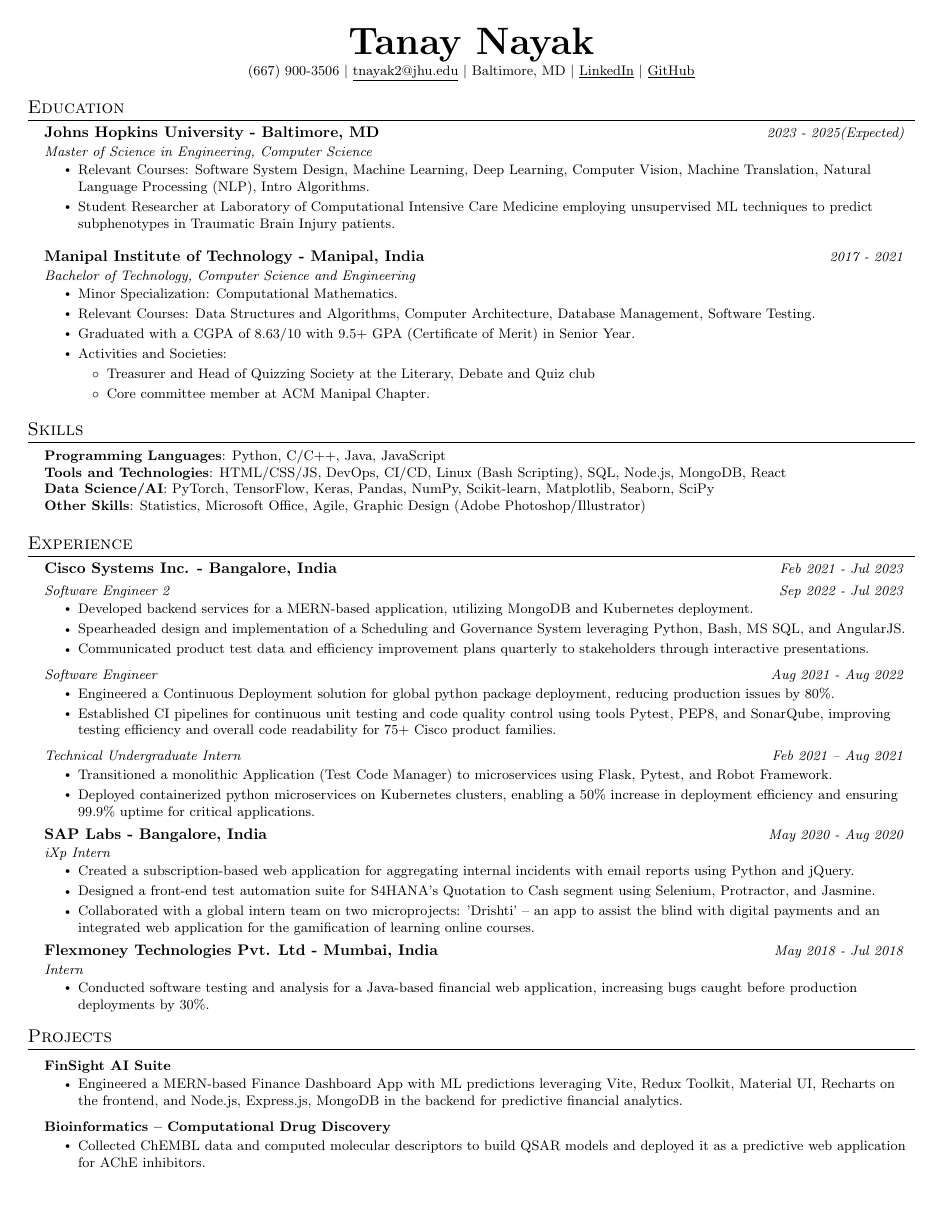
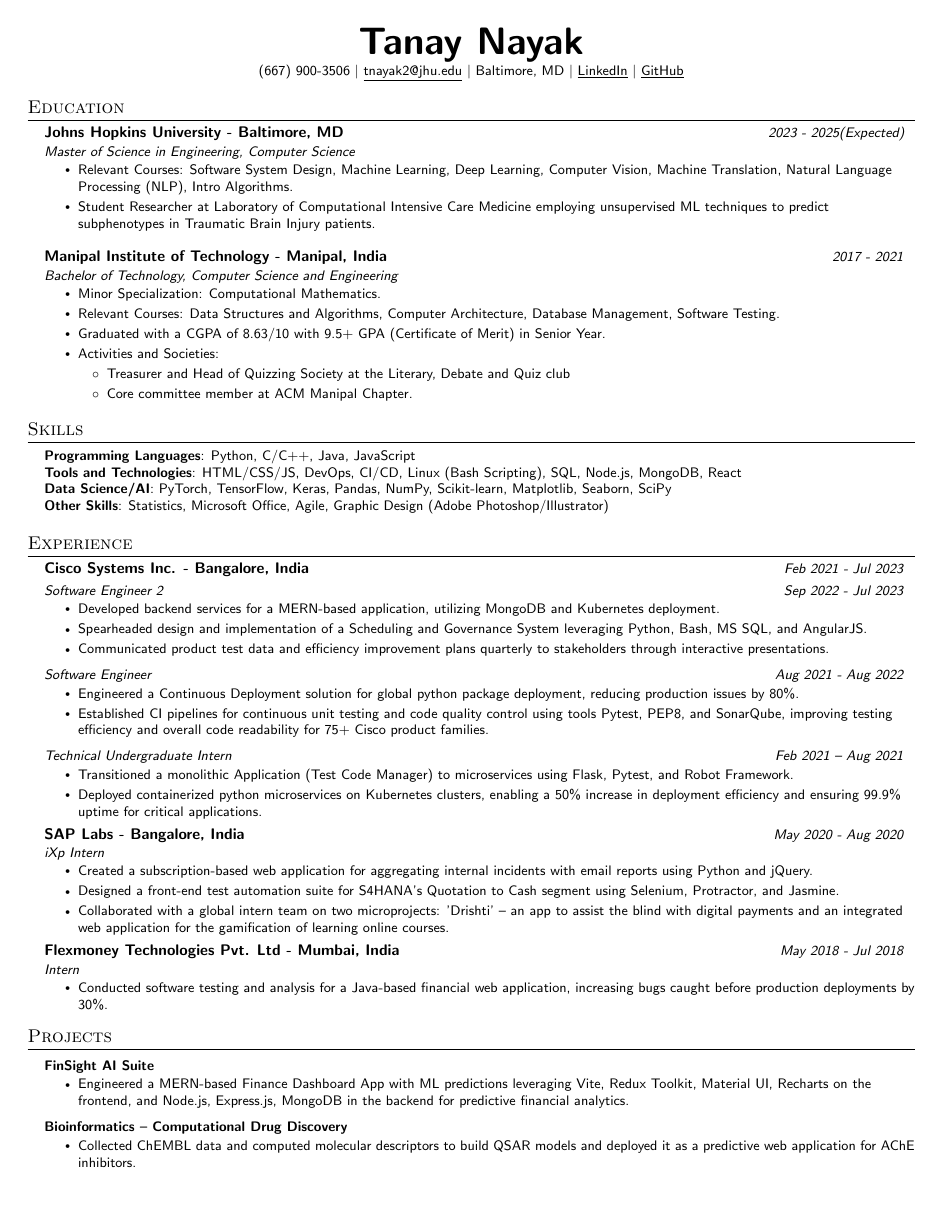
Before and after one commit to tanaynayak/tanay-nayak-resume, a LaTeX document (main.tex): the whole page. Compiled offline with pdfLaTeX.

Commit message:
Sans Serif Version

```diff
--- a/main.tex
+++ b/main.tex
@@ -94,7 +94,7 @@
 \newcommand{\resumeSubItem}[1]{\resumeItem{#1}\vspace{-4pt}}
 
 \renewcommand\labelitemii{$\vcenter{\hbox{\tiny$\bullet$}}$}
-% \renewcommand{\familydefault}{\sfdefault}
+\renewcommand{\familydefault}{\sfdefault}
 \newcommand{\resumeSubHeadingListStart}{\begin{itemize}[leftmargin=0.15in, label={}]}
 \newcommand{\resumeSubHeadingListEnd}{\end{itemize}}
 \newcommand{\resumeItemListStart}{\begin{itemize}}
```
